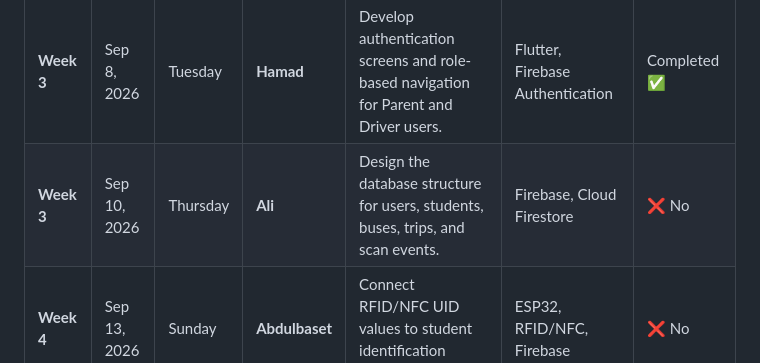
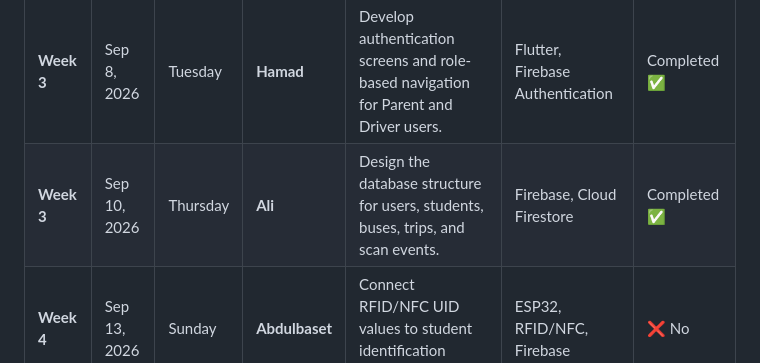
Before and after one commit to asshaieas/seer-system-graduate-project, a Markdown page: README.md, the part around the change. Rendered like a GitHub page.

Commit message:
Mark Ali week 3 task as completed

```diff
--- a/README.md
+++ b/README.md
@@ -27,7 +27,7 @@ All our tasks initially start with the status **❌ No** and we will be updated
 | **Week 2** | Sep 3, 2026 | Thursday | **Ali** | Create the Firebase project and prepare the Admin Dashboard project. | Firebase, Flutter Web | completed ✅ |
 | **Week 3** | Sep 6, 2026 | Sunday | **Abdulbaset** | Test the RFID/NFC reader with ESP32 and read student card or bracelet UID values. | ESP32, MFRC522 RFID/NFC | 👨🏻‍💻✅ completed ☕👨🏻‍💻 |
 | **Week 3** | Sep 8, 2026 | Tuesday | **Hamad** | Develop authentication screens and role-based navigation for Parent and Driver users. | Flutter, Firebase Authentication | Completed ✅ |
-| **Week 3** | Sep 10, 2026 | Thursday | **Ali** | Design the database structure for users, students, buses, trips, and scan events. | Firebase, Cloud Firestore | ❌ No |
+| **Week 3** | Sep 10, 2026 | Thursday | **Ali** | Design the database structure for users, students, buses, trips, and scan events. | Firebase, Cloud Firestore | Completed ✅ |
 | **Week 4** | Sep 13, 2026 | Sunday | **Abdulbaset** | Connect RFID/NFC UID values to student identification records. | ESP32, RFID/NFC, Firebase | ❌ No |
 | **Week 4** | Sep 15, 2026 | Tuesday | **Hamad** | Develop the Parent App student list and child information screens. | Flutter, Firebase | ❌ No |
 | **Week 4** | Sep 17, 2026 | Thursday | **Ali** | Develop Admin Dashboard management features for schools, students, drivers, and buses. | Flutter Web, Firebase | ❌ No |
```
